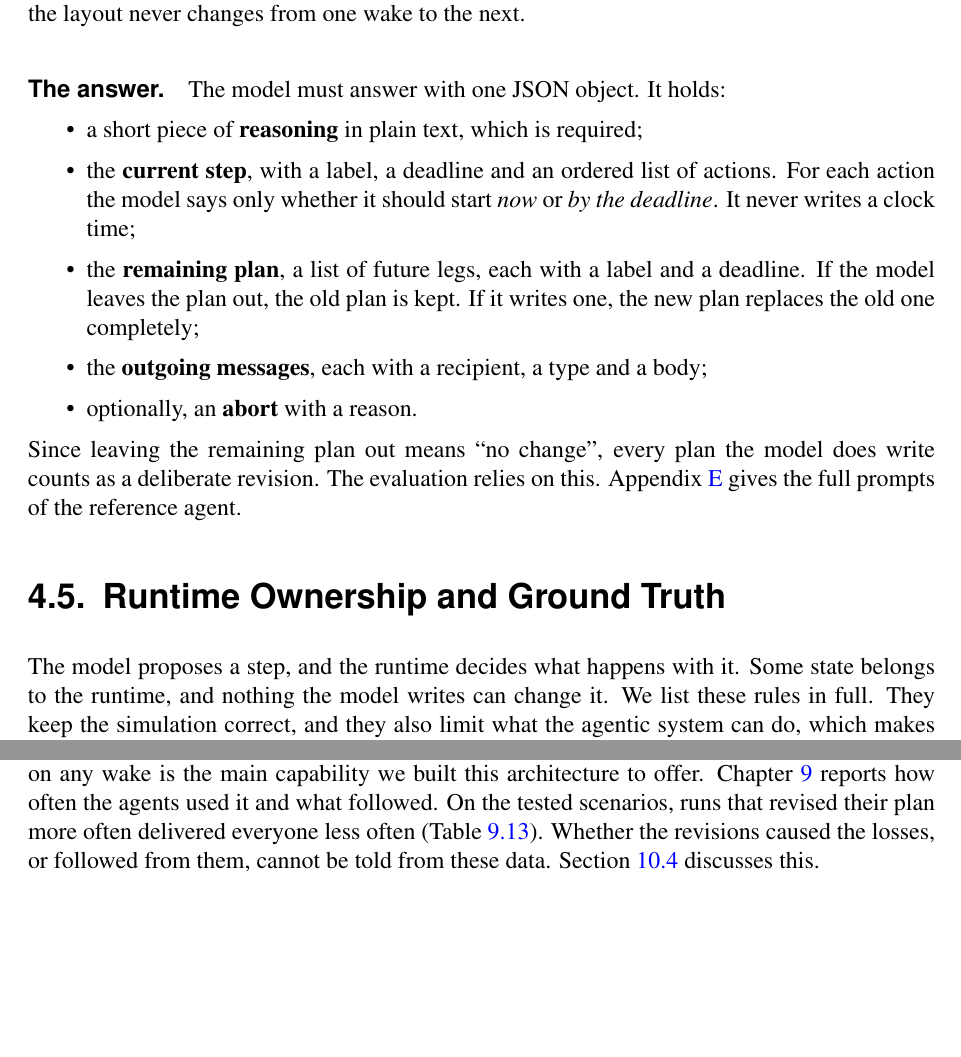
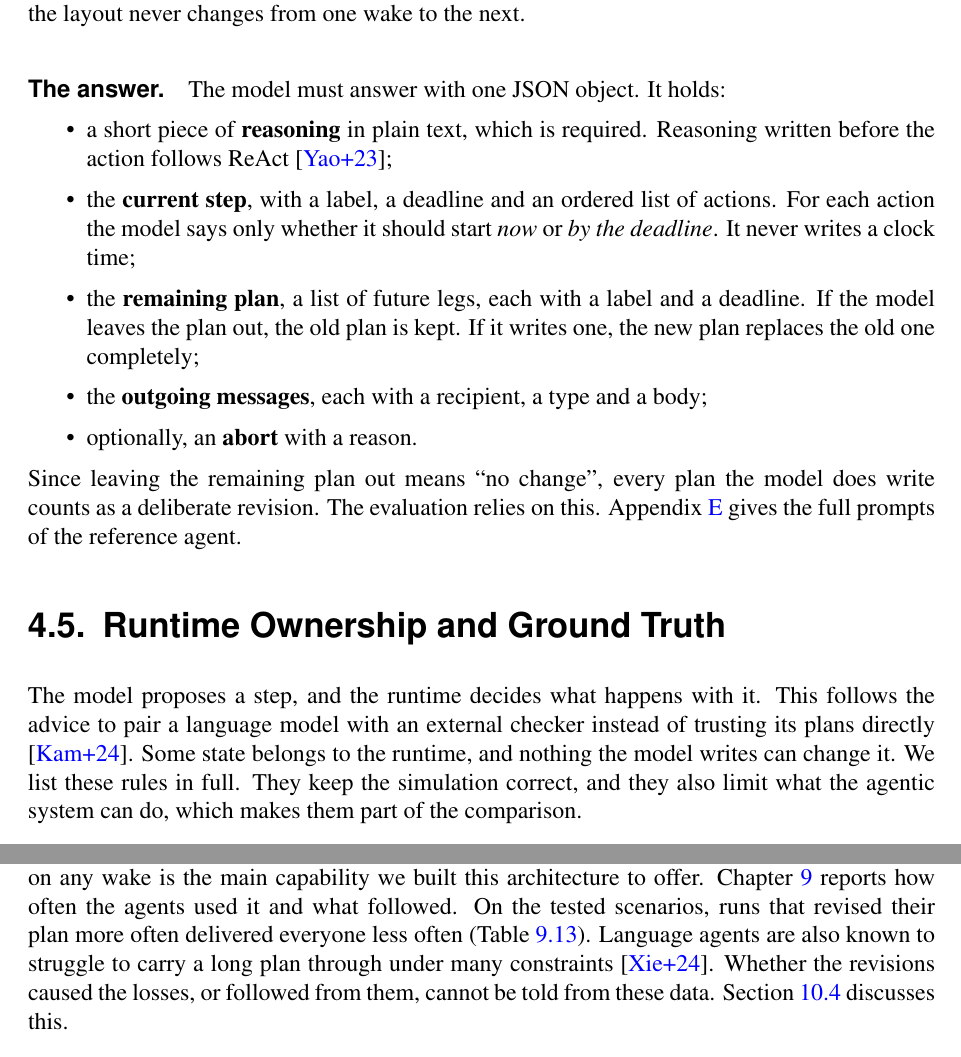
Before and after one commit to anikdewanje-ab/thesis_report, a LaTeX thesis (main.tex, which reads inc/agentic_system.tex): two parts of pages 34 and 38 of 125 before the commit and two parts of pages 34 and 38 of 126 after it, joined at a grey line, cut so that both start at the same text, the shorter picture padded with empty space. Compiled offline with pdfLaTeX.

Commit message:
Cite the agentic system chapter
Grounds the reason-then-act answer in ReAct, the runtime check in
LLM-Modulo, the absent reflection step in Reflexion, and the plan
revision finding next to TravelPlanner.

Co-Authored-By: Claude Opus 5.5 (1M context) <noreply@anthropic.com>

```diff
--- a/inc/agentic_system.tex
+++ b/inc/agentic_system.tex
@@ -232,7 +232,8 @@ from one wake to the next.
 
 \paragraph{The answer.} The model must answer with one JSON object. It holds:
 \begin{itemize}
-  \item a short piece of \textbf{reasoning} in plain text, which is required;
+  \item a short piece of \textbf{reasoning} in plain text, which is required.
+  Reasoning written before the action follows ReAct \parencite{yao2023};
   \item the \textbf{current step}, with a label, a deadline and an ordered
   list of actions. For each action the model says only whether it should start
   \emph{now} or \emph{by the deadline}. It never writes a clock time;
@@ -251,7 +252,9 @@ agent.
 \section{Runtime Ownership and Ground Truth}
 \label{sec:ag:runtime}
 
-The model proposes a step, and the runtime decides what happens with it. Some
+The model proposes a step, and the runtime decides what happens with it. This
+follows the advice to pair a language model with an external checker instead of
+trusting its plans directly \parencite{kambhampati2024}. Some
 state belongs to the runtime, and nothing the model writes can change it. We
 list these rules in full. They keep the simulation correct, and they also limit
 what the agentic system can do, which makes them part of the comparison.
@@ -458,7 +462,9 @@ course. The evaluation does not score the count as a measure of success
 capability we built this architecture to offer.
 Chapter~\ref{ch:results} reports how often the agents used it and what
 followed. On the tested scenarios, runs that revised their plan more often
-delivered everyone less often (Table~\ref{tab:res:commitment}). Whether the
+delivered everyone less often (Table~\ref{tab:res:commitment}). Language agents
+are also known to struggle to carry a long plan through under many constraints
+\parencite{xie2024a}. Whether the
 revisions caused the losses, or followed from them, cannot be told from these
 data. Section~\ref{sec:crit:mechanism} discusses this.
 
```
Also changed, not shown: inc/agentic_system.tex (3 more changed lines).
